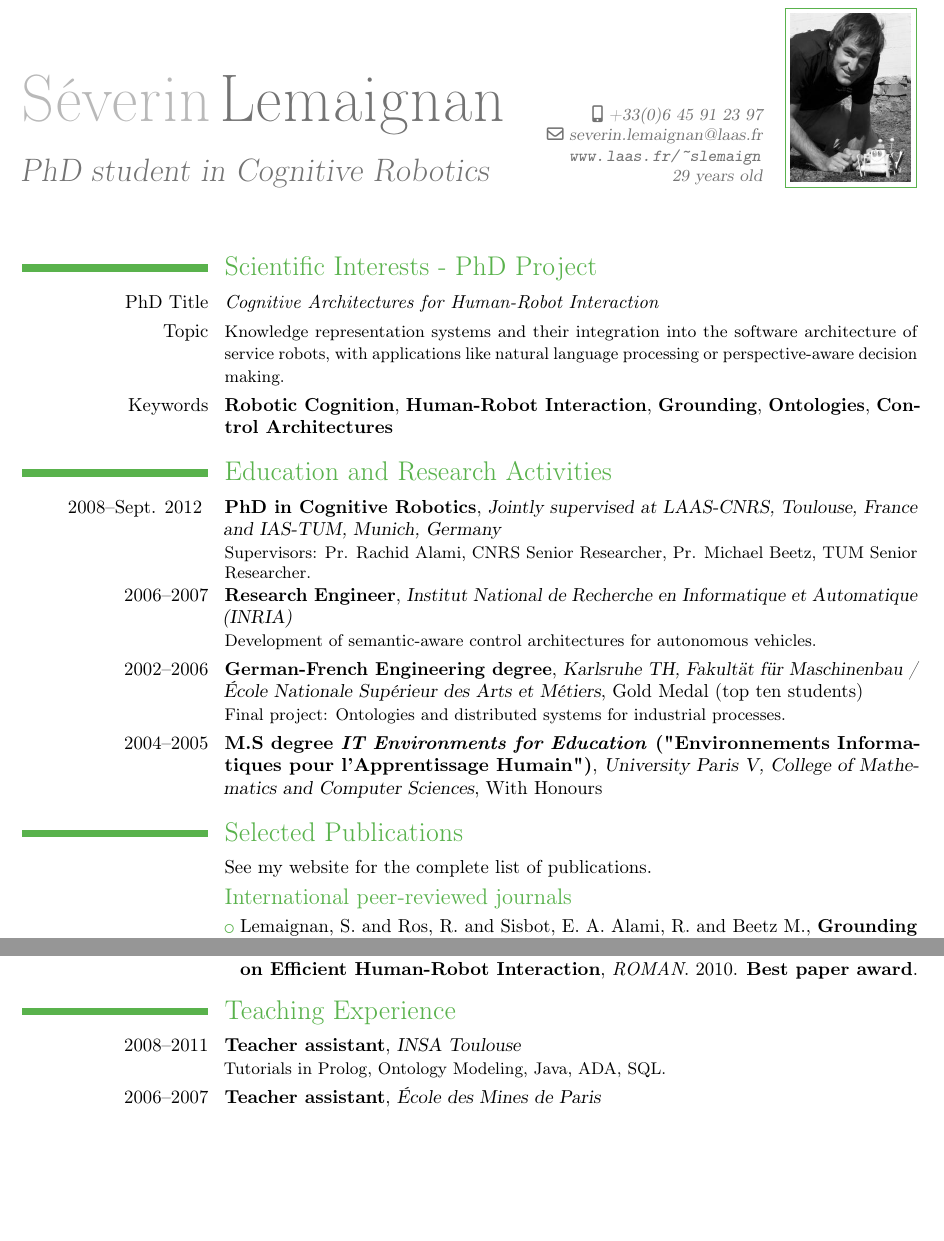
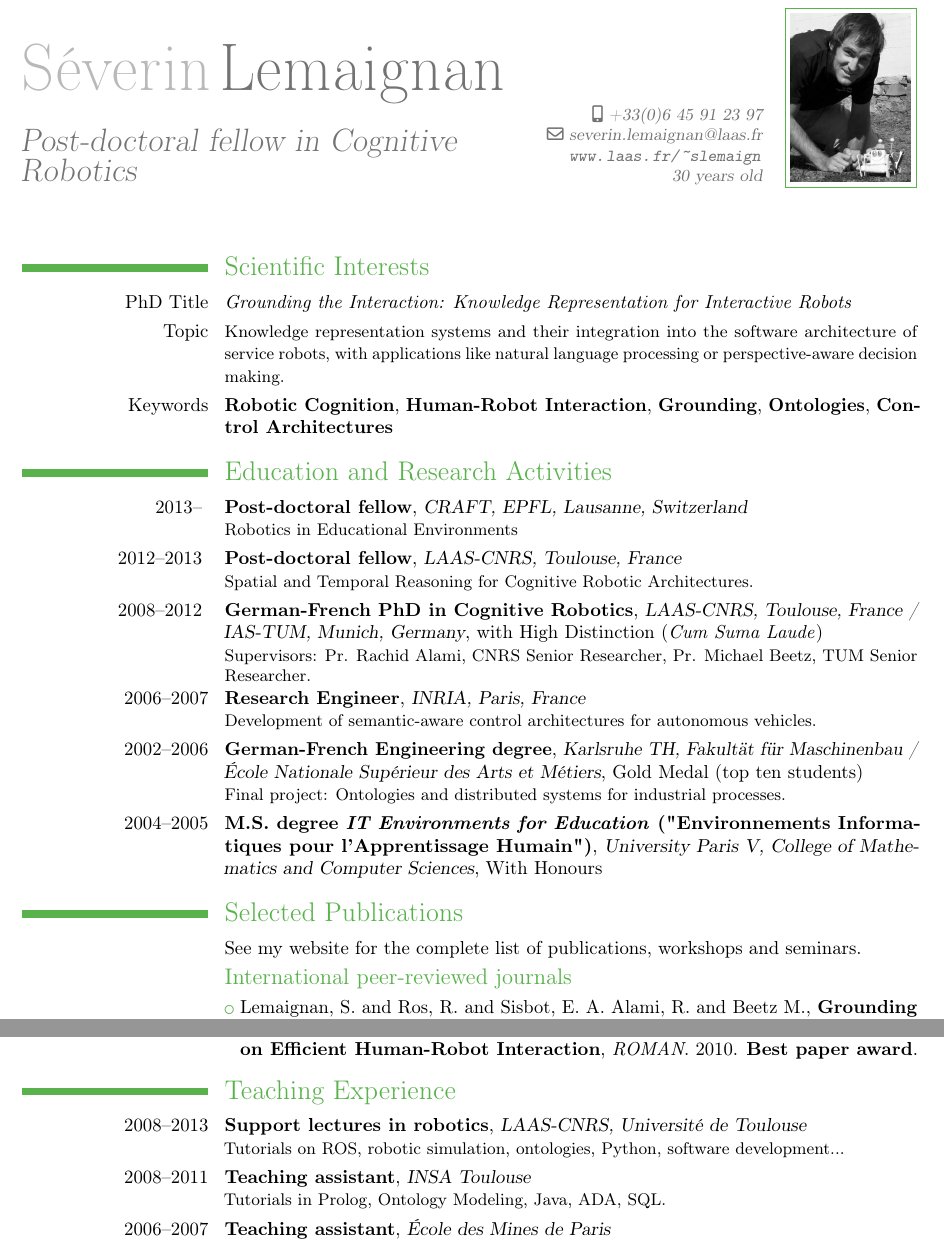
Before and after one commit to severin-lemaignan/cv, a LaTeX CV (cv.tex): two parts of pages 1 and 2 of 2 before the commit and two parts of pages 1 and 2 of 3 after it, joined at a grey line, cut so that both start at the same text, the shorter picture padded with empty space. Compiled offline with pdfLaTeX.

Commit message:
CV update - PhD defense, post-docs,...

```diff
--- a/cv.tex
+++ b/cv.tex
@@ -25,14 +25,14 @@
 % personal data
 \firstname{Séverin}
 \familyname{Lemaignan}
-\title{PhD student in Cognitive Robotics}               % optional, remove the line if not wanted
+\title{Post-doctoral fellow in Cognitive Robotics}               % optional, remove the line if not wanted
 %\address{LAAS-CNRS}{31077 Toulouse}    % optional, remove the line if not wanted
 
 \mobile{+33(0)6 45 91 23 97}                    % optional, remove the line if not wanted
 %\phone{phone (optional)}                      % optional, remove the line if not wanted
 %\fax{fax (optional)}                          % optional, remove the line if not wanted
 \email{severin.lemaignan@laas.fr}                      % optional, remove the line if not wanted
-\extrainfo{\url{www.laas.fr/~slemaign} \\ 29 years old}{}    % optional, remove the line if not wanted
+\extrainfo{\url{www.laas.fr/~slemaign} \\ 30 years old}{}    % optional, remove the line if not wanted
 
 \photo[64pt]{id2.jpg}                         % '64pt' is the height the picture must be resized to and 'picture' is the name of the picture file; optional, remove the line if not wanted
 %\quote{Doctorante en Sciences Cognitives}                 % optional, remove the line if not wanted
@@ -50,24 +50,26 @@
 
 
 %%%%%%%%%%%%%%%%%%%%%%%%%%%%%%%%%%%%%%%%%%%%%%%%%%%%%%%%%%%%%%%%%%%%%%%%%%%%%%%%%%%%%%%%%%%%%%%%%%%%%%%%%%%%%%%%
-\section{Scientific Interests - PhD Project}
-\cvline{PhD Title}{\emph{Cognitive Architectures for Human-Robot Interaction}}
+\section{Scientific Interests}
+\cvline{PhD Title}{\emph{Grounding the Interaction: Knowledge Representation for Interactive Robots}}
 \cvline{Topic}{\small Knowledge representation systems and their integration into the software architecture of service robots, with applications like natural language processing or perspective-aware decision making.}
 \cvline{Keywords}{\textbf{Robotic Cognition}, \textbf{Human-Robot Interaction}, \textbf{Grounding}, \textbf{Ontologies}, \textbf{Control Architectures}}
 
 %%%%%%%%%%%%%%%%%%%%%%%%%%%%%%%%%%%%%%%%%%%%%%%%%%%%%%%%%%%%%%%%%%%%%%%%%%%%%%%%%%%%%%%%%%%%%%%%%%%%%%%%%%%%%%%%
 \section{Education and Research Activities}
 %\cventry{year--year}{Degree}{Institution}{City}{\textit{Grade}}{Description}
-\cventry{2008--Sept. 2012 }{PhD in Cognitive Robotics}{Jointly supervised at LAAS-CNRS, Toulouse, France and IAS-TUM, Munich, Germany}{}{}{Supervisors: Pr. Rachid Alami, CNRS Senior Researcher, Pr. Michael Beetz, TUM Senior Researcher.}
-\cventry{2006--2007}{Research Engineer}{Institut National de Recherche en Informatique et Automatique (INRIA)}{}{}{Development of semantic-aware control architectures for autonomous vehicles.}
+\cventry{2013-- }{Post-doctoral fellow}{CRAFT, EPFL, Lausanne, Switzerland}{}{}{Robotics in Educational Environments}
+\cventry{2012--2013 }{Post-doctoral fellow}{LAAS-CNRS, Toulouse, France}{}{}{Spatial and Temporal Reasoning for Cognitive Robotic Architectures.}
+\cventry{2008--2012 }{German-French PhD in Cognitive Robotics}{LAAS-CNRS, Toulouse, France / IAS-TUM, Munich, Germany}{}{with High Distinction (\textit{Cum Suma Laude})}{Supervisors: Pr. Rachid Alami, CNRS Senior Researcher, Pr. Michael Beetz, TUM Senior Researcher.}
+\cventry{2006--2007}{Research Engineer}{INRIA, Paris, France}{}{}{Development of semantic-aware control architectures for autonomous vehicles.}
 \cventry{2002--2006}{German-French Engineering degree}{Karlsruhe TH, Fakultät für Maschinenbau / École Nationale Supérieur des Arts et Métiers}{}{Gold Medal (top ten students)}{Final project: Ontologies and distributed systems for industrial processes.}
 %\cvline{Fundings}{ 1 year international student mobility grant  (Explo'RA Sup, Rhone Alpes region) }
-\cventry{2004--2005}{M.S degree \textit{IT Environments for Education} ("Environnements Informatiques pour l'Apprentissage Humain")}{University Paris V, College of Mathematics and Computer Sciences}{}{With Honours}{}% arguments 3 to are optional
+\cventry{2004--2005}{M.S. degree \textit{IT Environments for Education} ("Environnements Informatiques pour l'Apprentissage Humain")}{University Paris V, College of Mathematics and Computer Sciences}{}{With Honours}{}% arguments 3 to are optional
 
 %%%%%%%%%%%%%%%%%%%%%%%%%%%%%%%%%%%%%%%%%%%%%%%%%%%%%%%%%%%%%%%%%%%%%%%%%%%%%%%%%%%%%%%%%%%%%%%%%%%%%%%%%%%%%%%%
 \section{Selected Publications}
-\cvline{}{See my website for the complete list of publications.}
-\subsection {International peer-reviewed journals }
+\cvline{}{See my website for the complete list of publications, workshops and seminars.}
+\subsection {International peer-reviewed journals}
 \cvlistitem{Lemaignan, S. and Ros, R. and Sisbot, E. A. Alami, R. and Beetz M., \textbf{Grounding the Interaction: Anchoring Situated Discourse in Everyday Human-Robot Interaction}, \textit{International Journal of Social Robotics}, 2011.}
 \subsection {Book chapters }
 \cvlistitem{Lemaignan, S. and Alami, R. and Pandey, A. K. and Warnier, M. and Guitton, J. , \textbf{Towards Grounding Human-Robot Interaction} in \textit{Bridges between the Methodological and Practical Work of the Robotics and Cognitive Systems Communities - From Sensors to Concepts} Editors: Amirat, T. and Chibani, A. and Zarri, G. P.. Springer Publishing. 2012.}
@@ -80,8 +82,9 @@
 %%%%%%%%%%%%%%%%%%%%%%%%%%%%%%%%%%%%%%%%%%%%%%%%%%%%%%%%%%%%%%%%%%%%%%%%%%%%%%%%%%%%%%%%%%%%%%%%%%%%%%%%%%%%%%%%
 \section{Teaching Experience}
 %\subsection{Vocational}
-\cventry{2008--2011}{Teacher assistant}{INSA Toulouse}{}{}{Tutorials in Prolog, Ontology Modeling, Java, ADA, SQL.}
-\cventry{2006--2007}{Teacher assistant}{École des Mines de Paris}{}{}{Tutorials in mechatronics.}
+\cventry{2008--2013}{Support lectures in robotics}{LAAS-CNRS, Université de Toulouse}{}{}{Tutorials on ROS, robotic simulation, ontologies, Python, software development...}
+\cventry{2008--2011}{Teaching assistant}{INSA Toulouse}{}{}{Tutorials in Prolog, Ontology Modeling, Java, ADA, SQL.}
+\cventry{2006--2007}{Teaching assistant}{École des Mines de Paris}{}{}{Tutorials in mechatronics.}
 \cventry{2006-- ...}{Educative Robotics Trainings}{}{}{}{As head of the Educational Robotics department at the non-for-profit Planète Sciences organization, I've tutored numerous classes on Educational Robotics with teachers and science communicators.}      % arguments 3 to 6 are optional
 
 %%%%%%%%%%%%%%%%%%%%%%%%%%%%%%%%%%%%%%%%%%%%%%%%%%%%%%%%%%%%%%%%%%%%%%%%%%%%%%%%%%%%%%%%%%%%%%%%%%%%%%%%%%%%%%%%
```
